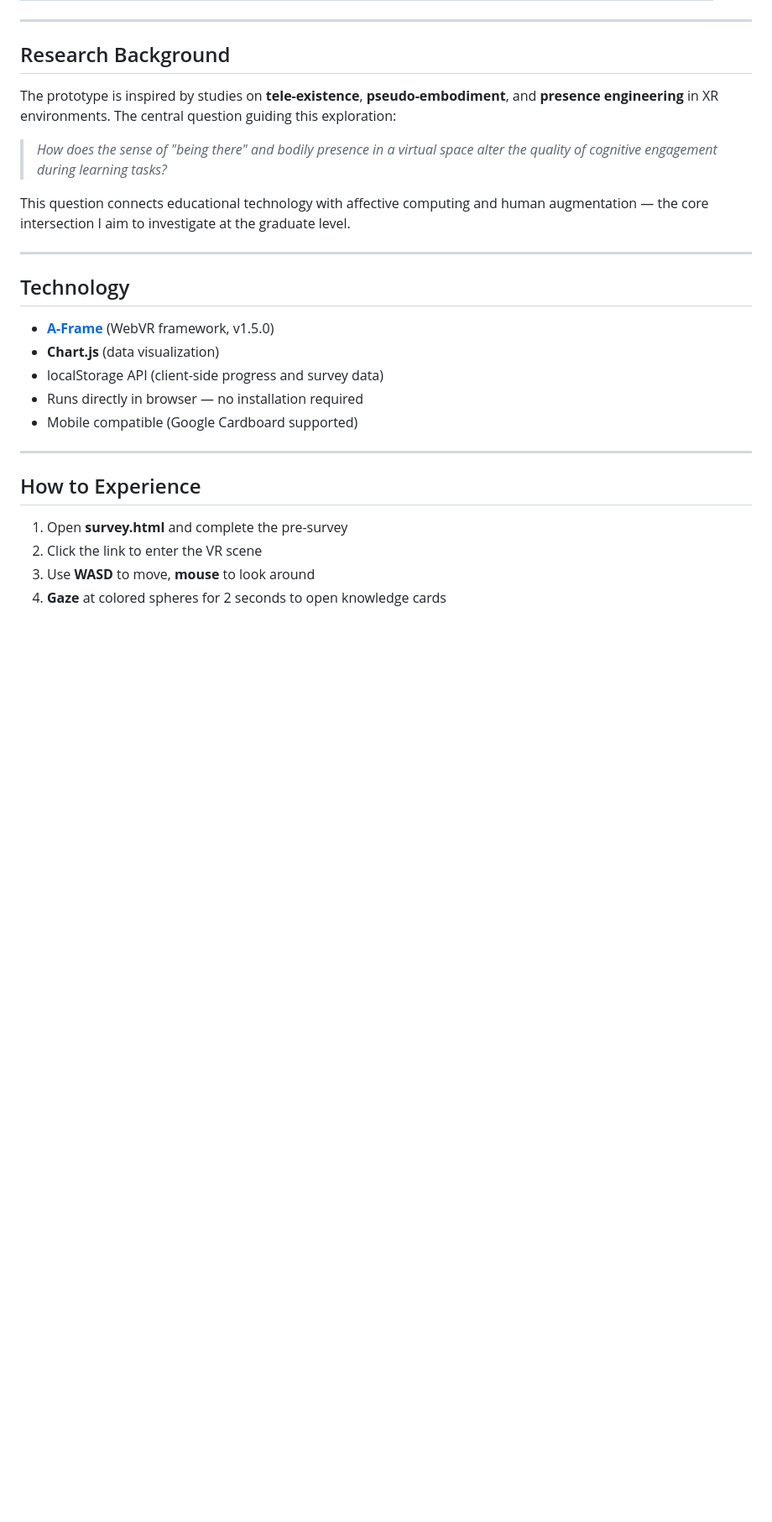
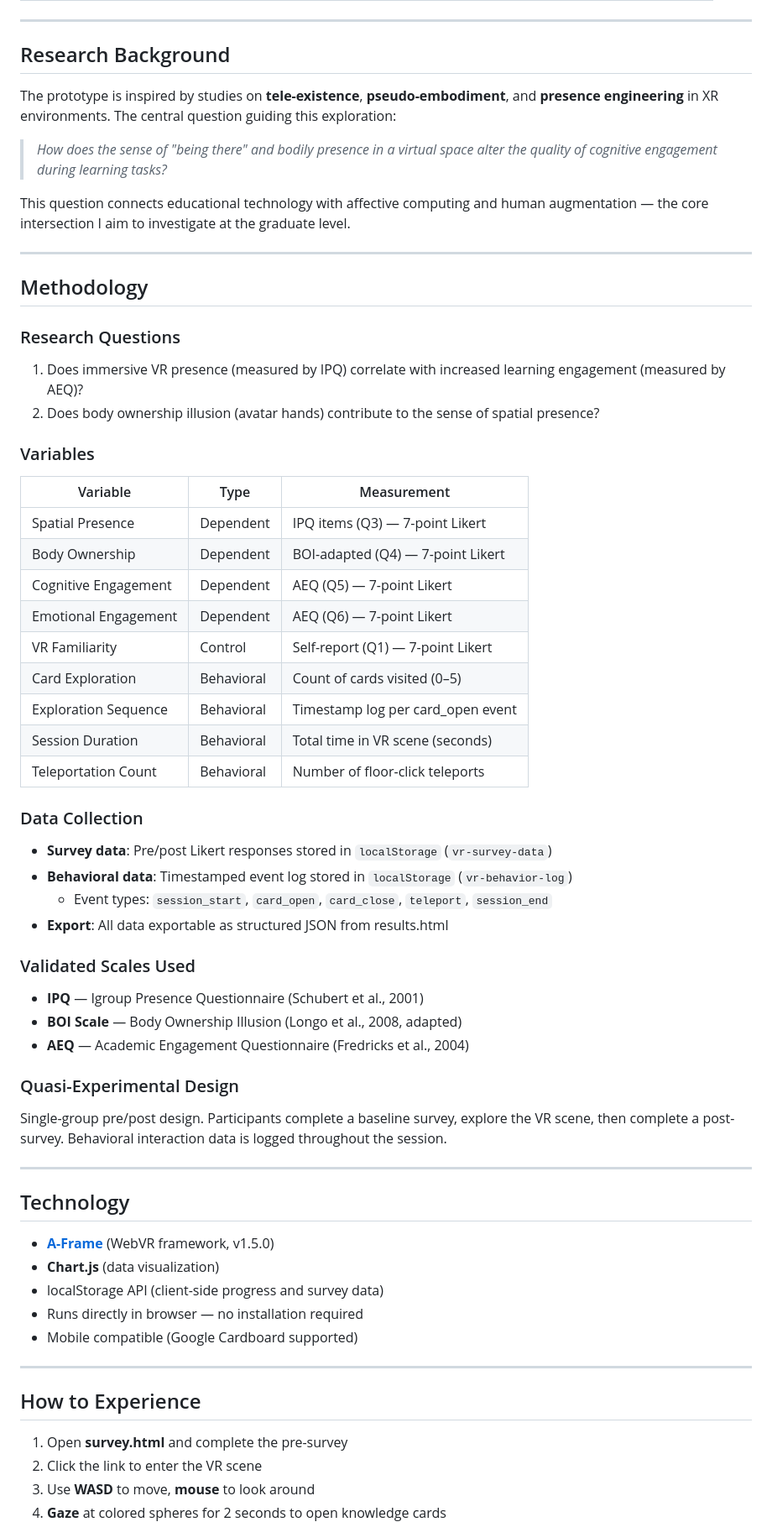
Before and after one commit to sara6v6/vr-embodied-learning, a Markdown page: README.md, the part around the change. Shown at 84% size. GitHub-like rendering; blank space fills up the shorter version.

Commit message:
docs: add methodology section with variables, scales and data collection protocol

```diff
--- a/README.md
+++ b/README.md
@@ -80,7 +80,40 @@ The prototype is inspired by studies on **tele-existence**, **pseudo-embodiment*
 This question connects educational technology with affective computing and human augmentation — the core intersection I aim to investigate at the graduate level.
 
 ---
+## Methodology
 
+### Research Questions
+1. Does immersive VR presence (measured by IPQ) correlate with increased learning engagement (measured by AEQ)?
+2. Does body ownership illusion (avatar hands) contribute to the sense of spatial presence?
+
+### Variables
+| Variable | Type | Measurement |
+|----------|------|-------------|
+| Spatial Presence | Dependent | IPQ items (Q3) — 7-point Likert |
+| Body Ownership | Dependent | BOI-adapted (Q4) — 7-point Likert |
+| Cognitive Engagement | Dependent | AEQ (Q5) — 7-point Likert |
+| Emotional Engagement | Dependent | AEQ (Q6) — 7-point Likert |
+| VR Familiarity | Control | Self-report (Q1) — 7-point Likert |
+| Card Exploration | Behavioral | Count of cards visited (0–5) |
+| Exploration Sequence | Behavioral | Timestamp log per card_open event |
+| Session Duration | Behavioral | Total time in VR scene (seconds) |
+| Teleportation Count | Behavioral | Number of floor-click teleports |
+
+### Data Collection
+- **Survey data**: Pre/post Likert responses stored in `localStorage` (`vr-survey-data`)
+- **Behavioral data**: Timestamped event log stored in `localStorage` (`vr-behavior-log`)
+  - Event types: `session_start`, `card_open`, `card_close`, `teleport`, `session_end`
+- **Export**: All data exportable as structured JSON from results.html
+
+### Validated Scales Used
+- **IPQ** — Igroup Presence Questionnaire (Schubert et al., 2001)
+- **BOI Scale** — Body Ownership Illusion (Longo et al., 2008, adapted)
+- **AEQ** — Academic Engagement Questionnaire (Fredricks et al., 2004)
+
+### Quasi-Experimental Design
+Single-group pre/post design. Participants complete a baseline survey, explore the VR scene, then complete a post-survey. Behavioral interaction data is logged throughout the session.
+
+---
 ## Technology
 
 - **[A-Frame](https://aframe.io/)** (WebVR framework, v1.5.0)
```
